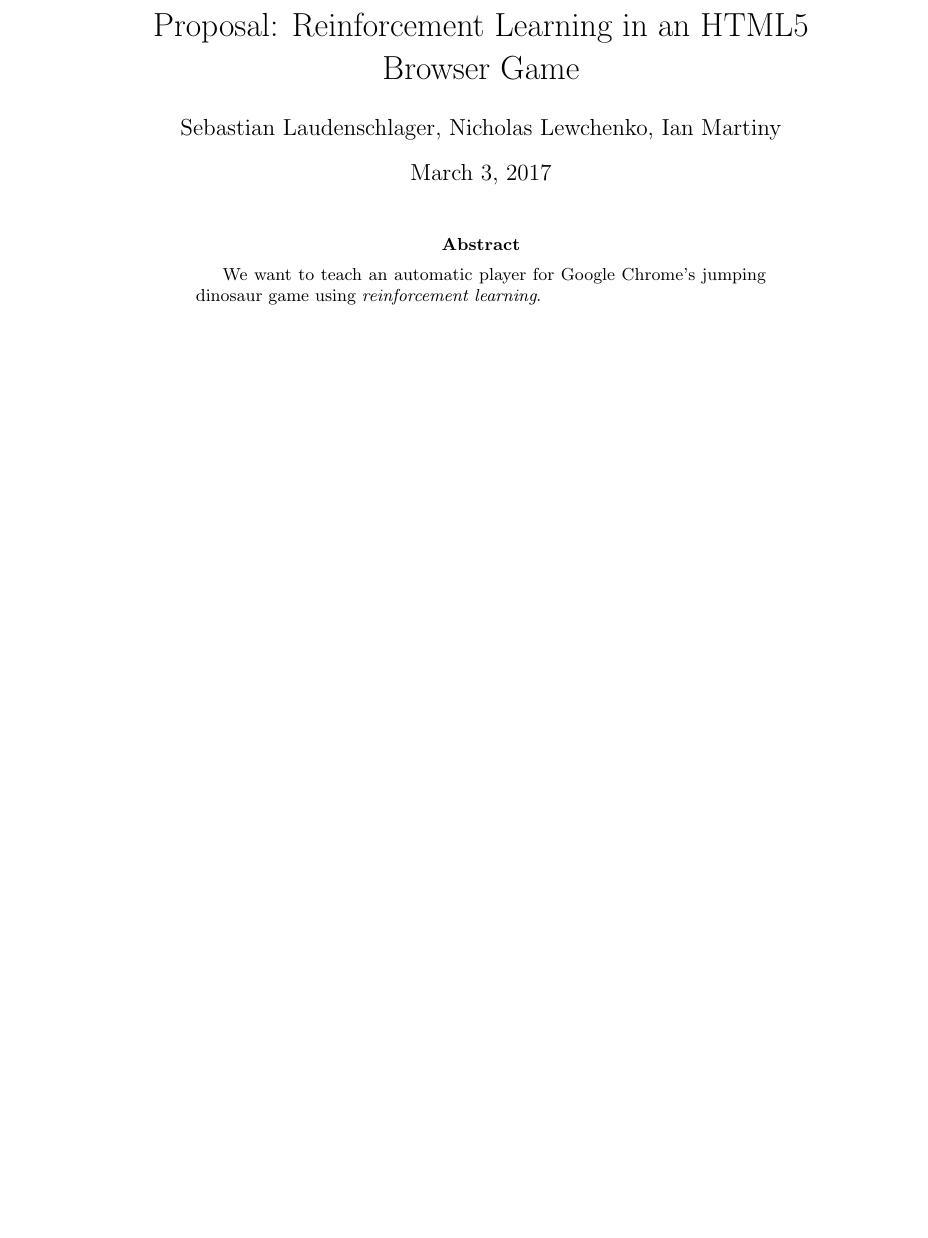
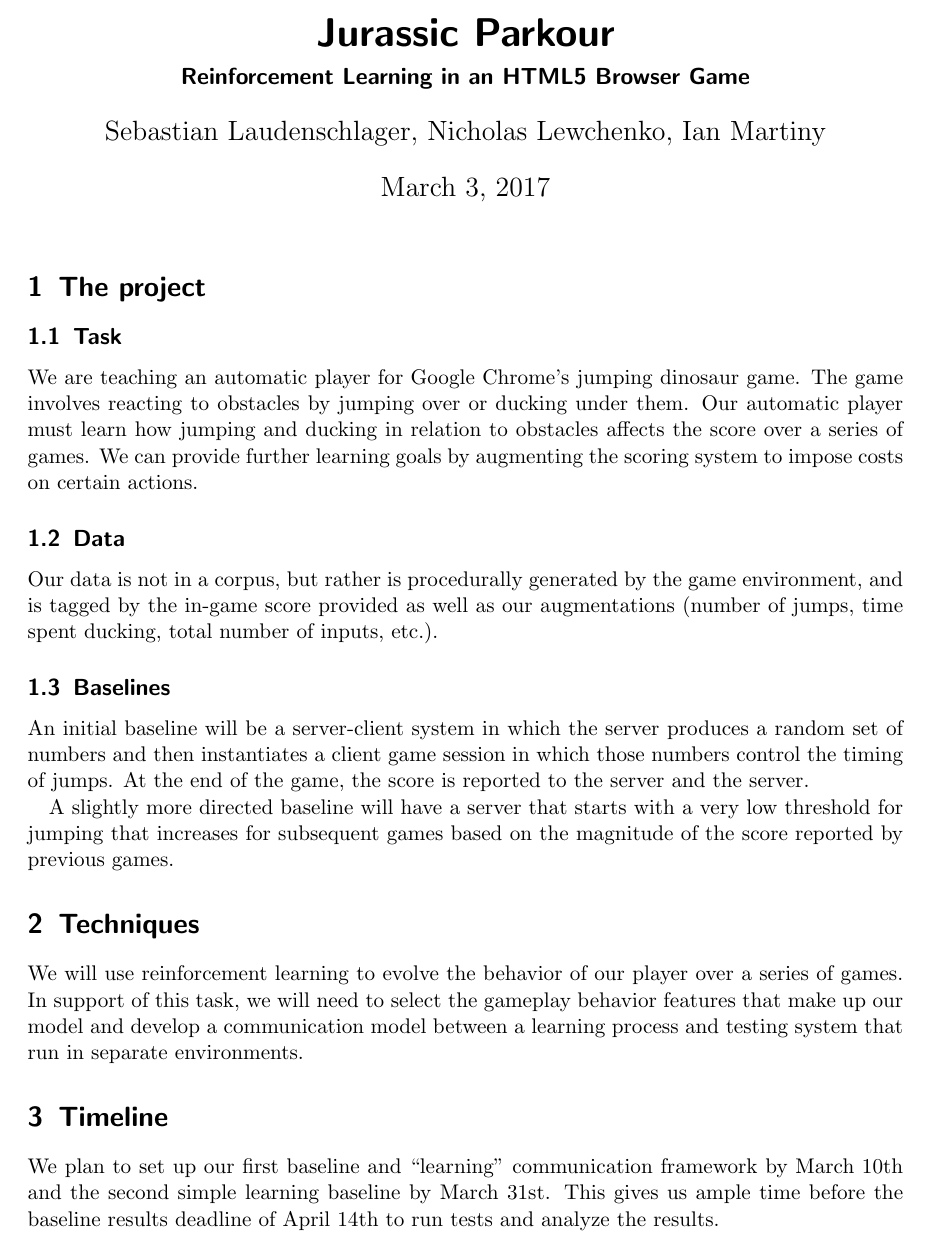
Before and after one commit to IanMartiny/jurassic-parkour, a LaTeX document (proposal/main.tex): part of the page, cut at the place of the change, the shorter picture padded with empty space. Compiled offline with pdfLaTeX.

Commit message:
proposal done

```diff
--- a/proposal/main.tex
+++ b/proposal/main.tex
@@ -1,14 +1,50 @@
-\documentclass{article}
+\documentclass{scrartcl}
+\usepackage[margin=1in]{geometry}
 
-
-\title{Proposal: Reinforcement Learning in an HTML5 Browser Game}
+\title{Jurassic Parkour}
+\subtitle{Reinforcement Learning in an HTML5 Browser Game}
 \author{Sebastian Laudenschlager, Nicholas Lewchenko, Ian Martiny}
 
 \begin{document}
 \maketitle
 
-\abstract{We want to teach an automatic player for Google Chrome's
-  jumping dinosaur game using {\em reinforcement learning}.}
+\section{The project}
 
+\subsection{Task}
+We are teaching an automatic player for Google Chrome's jumping
+dinosaur game.  The game involves reacting to obstacles by jumping
+over or ducking under them.  Our automatic player must learn how
+jumping and ducking in relation to obstacles affects the score over a
+series of games.  We can provide further learning goals by augmenting
+the scoring system to impose costs on certain actions.
+
+\subsection{Data}
+Our data is not in a corpus, but rather is procedurally generated by
+the game environment, and is tagged by the in-game score provided as
+well as our augmentations (number of jumps, time spent ducking, total
+number of inputs, etc.).
+
+\subsection{Baselines}
+An initial baseline will be a server-client system in which the server
+produces a random set of numbers and then instantiates a client game
+session in which those numbers control the timing of jumps.  At the
+end of the game, the score is reported to the server and the server.
+
+A slightly more directed baseline will have a server that starts with
+a very low threshold for jumping that increases for subsequent games
+based on the magnitude of the score reported by previous games.
+
+\section{Techniques}
+We will use reinforcement learning to evolve the behavior of our
+player over a series of games.  In support of this task, we will
+need to select the gameplay behavior features that make up our model
+and develop a communication model between a learning process and
+testing system that run in separate environments.
+
+\section{Timeline}
+We plan to set up our first baseline and ``learning'' communication
+framework by March 10th and the second simple learning baseline by
+March 31st.  This gives us ample time before the baseline results
+deadline of April 14th to run tests and analyze the results.
 
 \end{document}
```
